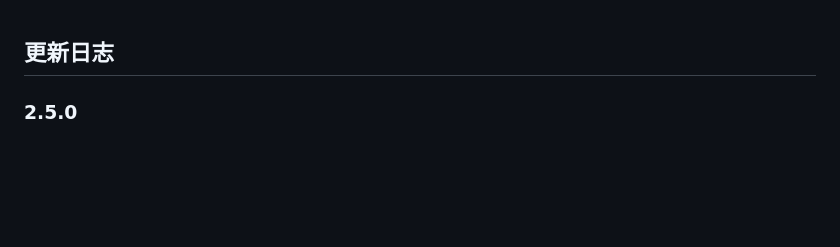
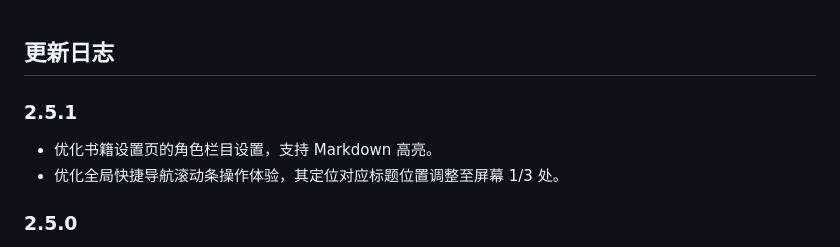
Before and after one commit to XuezuoYS/NarrChat, a Markdown page: update_log.md, the part around the change. Drawn GitHub-style; blank space fills up the shorter version.

Commit message:
docs: 添加 2.5.1 版本更新日志

```diff
--- a/update_log.md
+++ b/update_log.md
@@ -1,4 +1,9 @@
 ## 更新日志
+
+### 2.5.1
+
+- 优化书籍设置页的角色栏目设置，支持 Markdown 高亮。
+- 优化全局快捷导航滚动条操作体验，其定位对应标题位置调整至屏幕 1/3 处。
 
 ### 2.5.0
 
```
